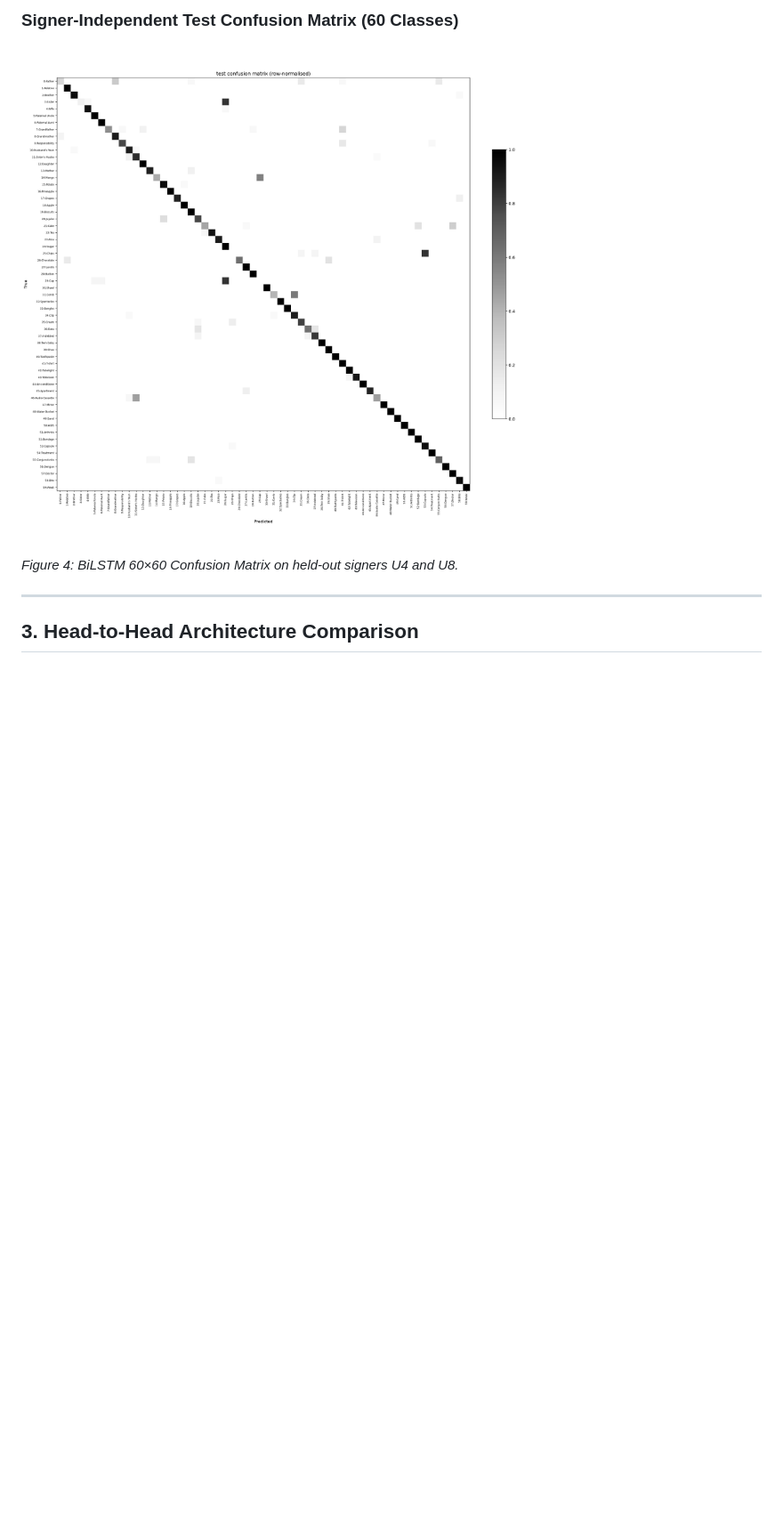
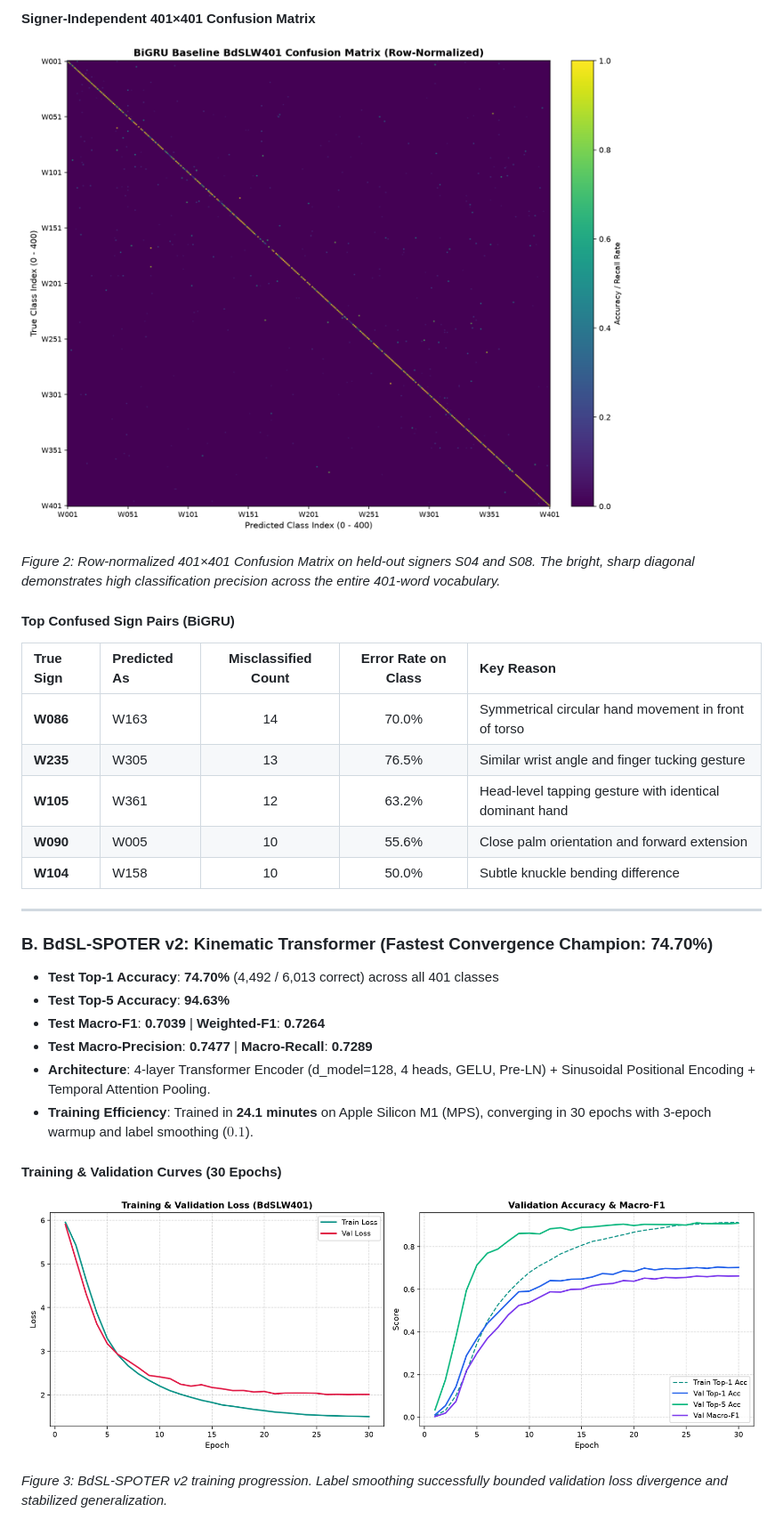
Before and after one commit to konokuzzaman/SignBangla, a Markdown page: assets/MODULE1_FIGURES.md, the part around one of its changes. Shown at 89% size. GitHub-like rendering; pictures changed too: assets/figures/bigru_401_confusion_matrix.png (added), assets/figures/spoter_v2_401_training_curves.png (added); blank space fills up the shorter version.

```diff
--- a/assets/MODULE1_FIGURES.md
+++ b/assets/MODULE1_FIGURES.md
@@ -50,9 +41,31 @@ This document provides visual evidence and diagnostic analysis for the deep lear
 
-### Signer-Independent Test Confusion Matrix (60 Classes)
-![BiLSTM Confusion Matrix](figures/bilstm_confusion_matrix.png)
+#### Signer-Independent 401×401 Confusion Matrix
+![BiGRU 401 Confusion Matrix](figures/bigru_401_confusion_matrix.png)
 
-*Figure 4: BiLSTM 60×60 Confusion Matrix on held-out signers U4 and U8.*
+*Figure 2: Row-normalized 401×401 Confusion Matrix on held-out signers S04 and S08. The bright, sharp diagonal demonstrates high classification precision across the entire 401-word vocabulary.*
+
+#### Top Confused Sign Pairs (BiGRU)
+| True Sign | Predicted As | Misclassified Count | Error Rate on Class | Key Reason |
+|:---|:---|:---:|:---:|:---|
+| **W086** | W163 | 14 | 70.0% | Symmetrical circular hand movement in front of torso |
+| **W235** | W305 | 13 | 76.5% | Similar wrist angle and finger tucking gesture |
+| **W105** | W361 | 12 | 63.2% | Head-level tapping gesture with identical dominant hand |
+| **W090** | W005 | 10 | 55.6% | Close palm orientation and forward extension |
+| **W104** | W158 | 10 | 50.0% | Subtle knuckle bending difference |
 
 ---
 
-## 3. Head-to-Head Architecture Comparison
+### B. BdSL-SPOTER v2: Kinematic Transformer (Fastest Convergence Champion: 74.70%)
+
+- **Test Top-1 Accuracy**: **74.70%** (4,492 / 6,013 correct) across all 401 classes
+- **Test Top-5 Accuracy**: **94.63%**
+- **Test Macro-F1**: **0.7039** | **Weighted-F1**: **0.7264**
+- **Test Macro-Precision**: **0.7477** | **Macro-Recall**: **0.7289**
+- **Architecture**: 4-layer Transformer Encoder (d_model=128, 4 heads, GELU, Pre-LN) + Sinusoidal Positional Encoding + Temporal Attention Pooling.
+- **Training Efficiency**: Trained in **24.1 minutes** on Apple Silicon M1 (MPS), converging in 30 epochs with 3-epoch warmup and label smoothing ($0.1$).
+
+#### Training & Validation Curves (30 Epochs)
+![BdSL-SPOTER v2 Training Curves](figures/spoter_v2_401_training_curves.png)
+
+*Figure 3: BdSL-SPOTER v2 training progression. Label smoothing successfully bounded validation loss divergence and stabilized generalization.*
+
```
Also changed, not shown: other parts of assets/MODULE1_FIGURES.md (+77 -44 lines), assets/figures/bigru_401_training_curves.png (added), assets/figures/graph_transformer_401_confusion_matrix.png (added), assets/figures/graph_transformer_401_training_curves.png (added), assets/figures/spoter_v2_401_confusion_matrix.png (added), 3 other files.
